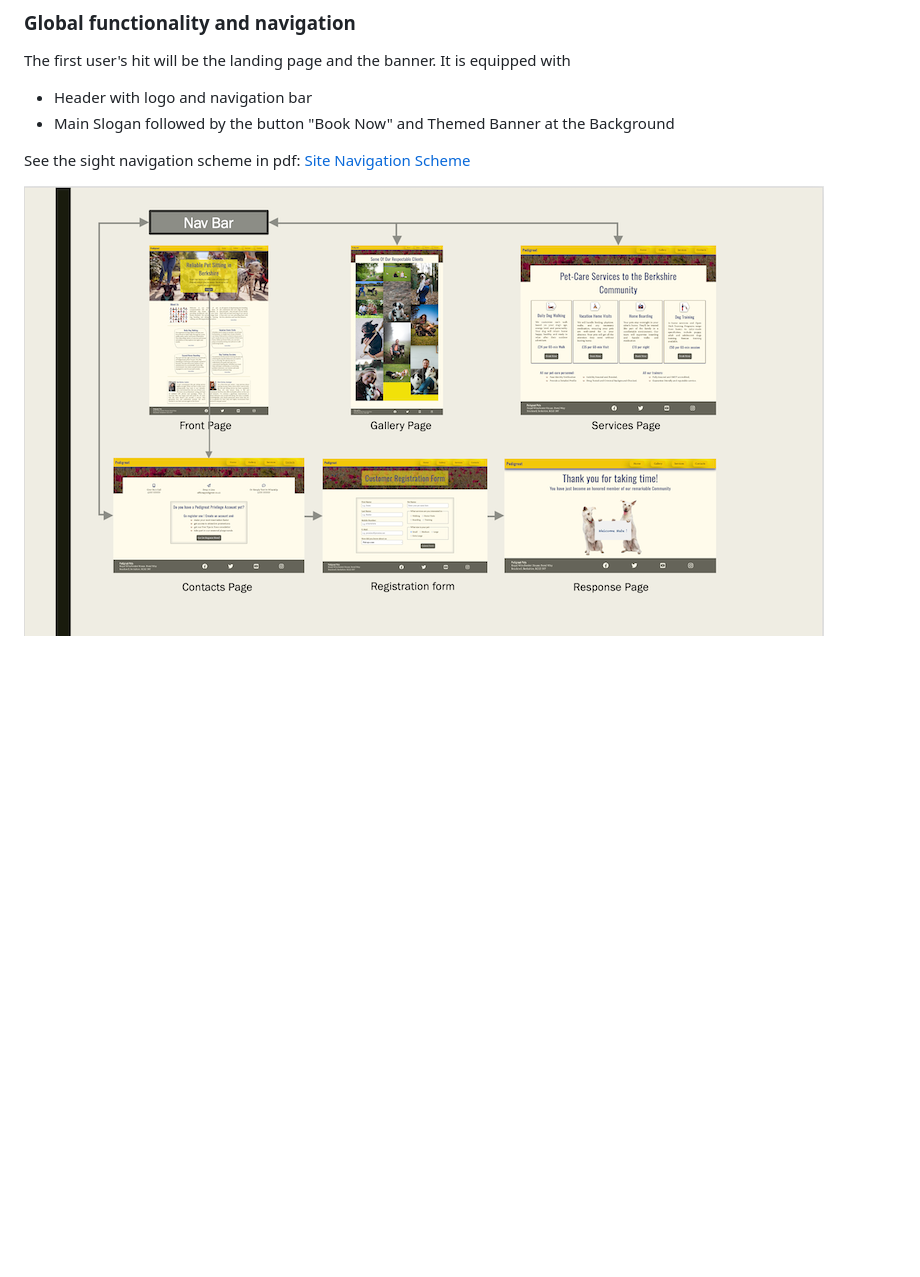
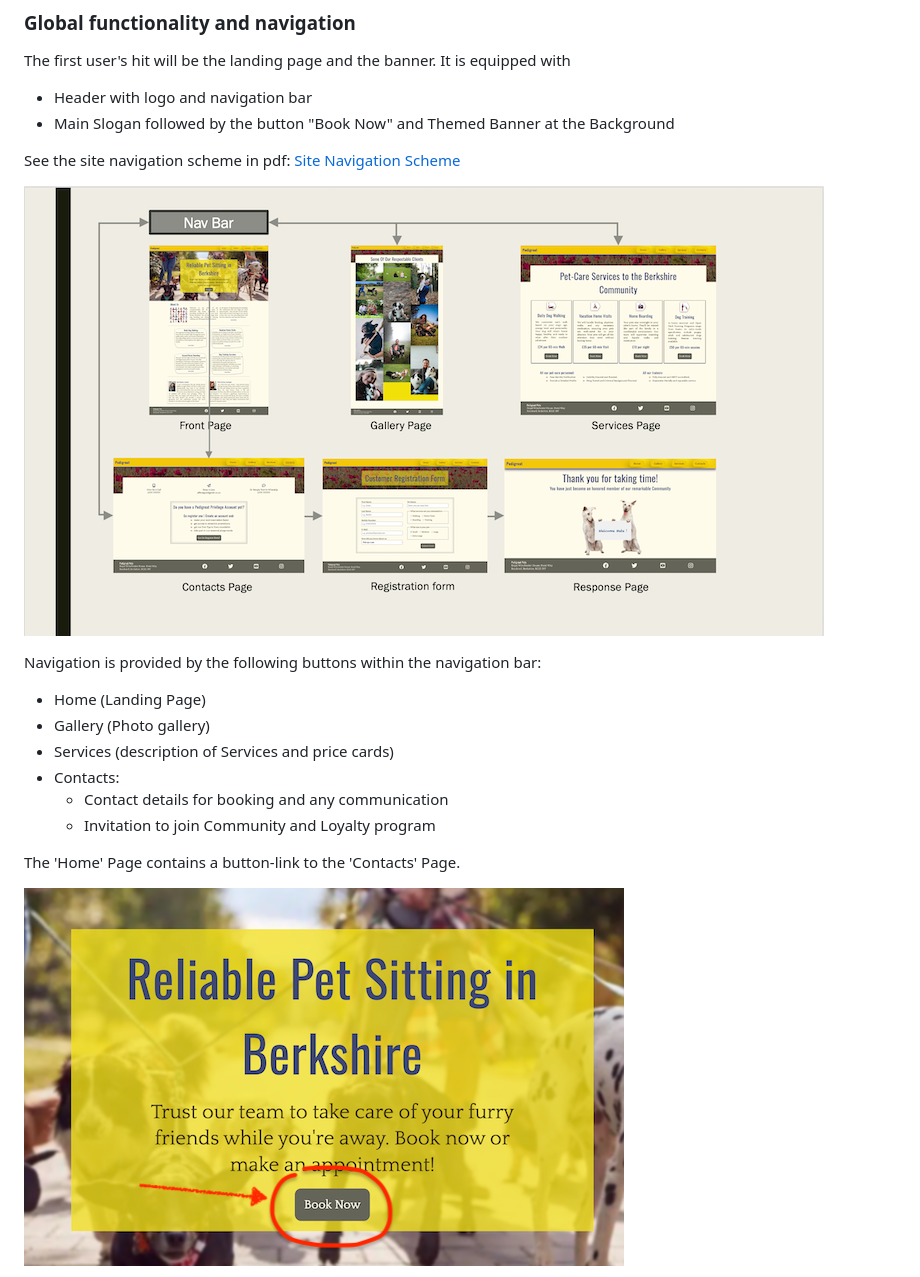
Before and after one commit to Mykola-CI/pedigreat, a Markdown page: readme.md, the part around the change printed below. Rendered like a GitHub page; pictures changed too: documentation/book-now-button.png (added); blank space fills up the shorter version.

Commit message:
Finalise chapter Navigation in readme

```diff
--- a/readme.md
+++ b/readme.md
@@ -39,6 +39,19 @@ The first user's hit will be the landing page and the banner. It is equipped wit
 * Header with logo and navigation bar
 * Main Slogan followed by the button "Book Now" and Themed Banner at the Background
 
-See the sight navigation scheme in pdf: [Site Navigation Scheme](documentation/navigation-pedigreat.pdf)
+See the site navigation scheme in pdf: [Site Navigation Scheme](documentation/navigation-pedigreat.pdf)
 
-![Navigation Scheme Screen](documentation/navigation-scheme-screen.png)
+![Navigation Scheme Screen](documentation/navigation-scheme-screen.png "Navigation Scheme Screen")
+
+Navigation is provided by the following buttons within the navigation bar:
+* Home (Landing Page)
+* Gallery (Photo gallery)
+* Services (description of Services and price cards)
+* Contacts:
+    - Contact details for booking and any communication
+    - Invitation to join Community and Loyalty program
+
+The 'Home' Page contains a button-link to the 'Contacts' Page.
+
+![Book Now button under the Slogan](documentation/book-now-button.png)
+
```
Also changed, not shown: other parts of readme.md (+10 -0 lines), documentation/invitation-to-register.png (added), documentation/learn-more-presentation.png (added).
